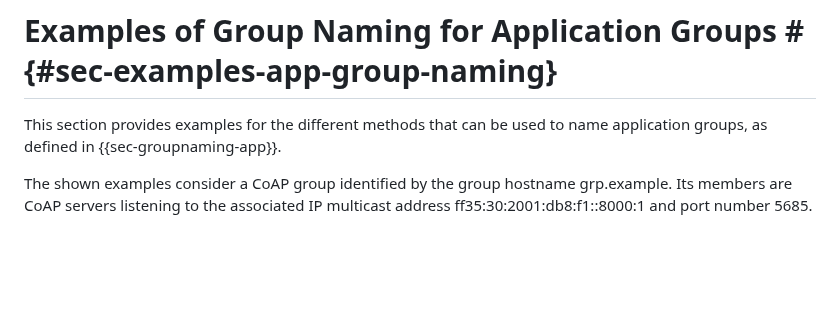
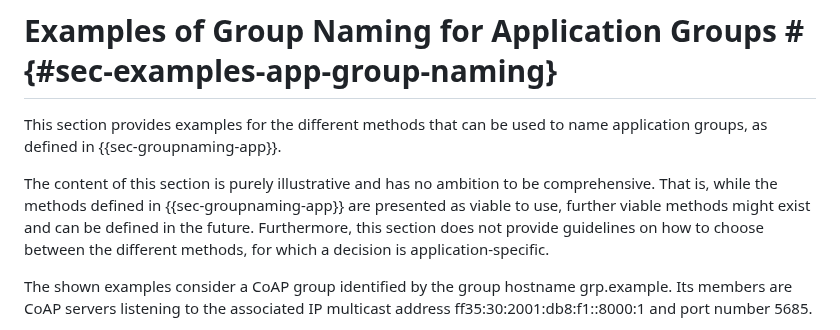
Before and after one commit to core-wg/groupcomm-bis, a Markdown page: draft-ietf-core-groupcomm-bis.md, the part around the change. GitHub-like rendering; blank space fills up the shorter version.

Commit message:
Clarified that examples are neither exhaustive nor a decisional guideline

```diff
--- a/draft-ietf-core-groupcomm-bis.md
+++ b/draft-ietf-core-groupcomm-bis.md
@@ -1137,6 +1137,8 @@ Group communication can be useful to efficiently distribute new software (firmwa
 
 This section provides examples for the different methods that can be used to name application groups, as defined in {{sec-groupnaming-app}}.
 
+The content of this section is purely illustrative and has no ambition to be comprehensive. That is, while the methods defined in {{sec-groupnaming-app}} are presented as viable to use, further viable methods might exist and can be defined in the future. Furthermore, this section does not provide guidelines on how to choose between the different methods, for which a decision is application-specific.
+
 The shown examples consider a CoAP group identified by the group hostname grp.example. Its members are CoAP servers listening to the associated IP multicast address ff35:30:2001:db8:f1::8000:1 and port number 5685.
 
 Note that a group hostname is used in most examples to improve readability. In practice, as discussed in {{sec-groupnaming-app}}, using an IP address literal as the host subcomponent of the Group URI can reduce the size of the CoAP request message, in case the Uri-Host Option can be elided.
```
